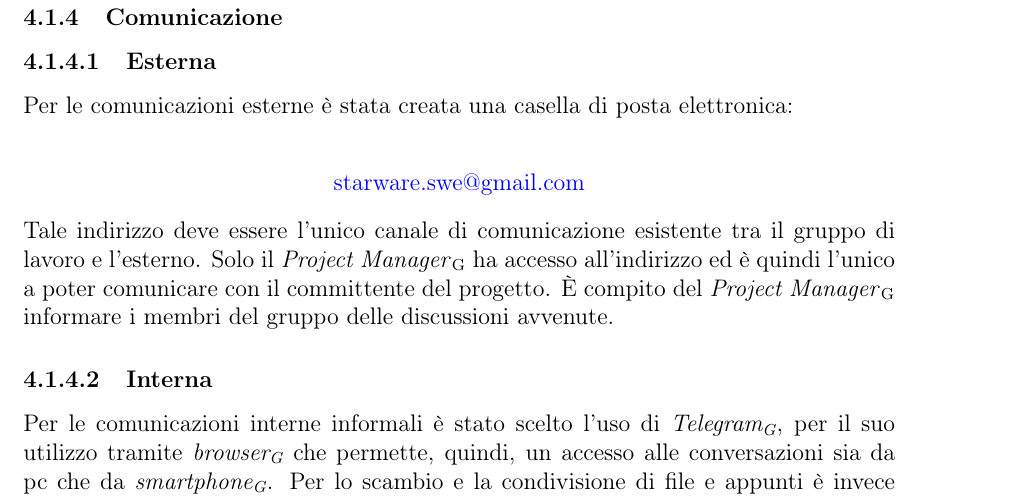
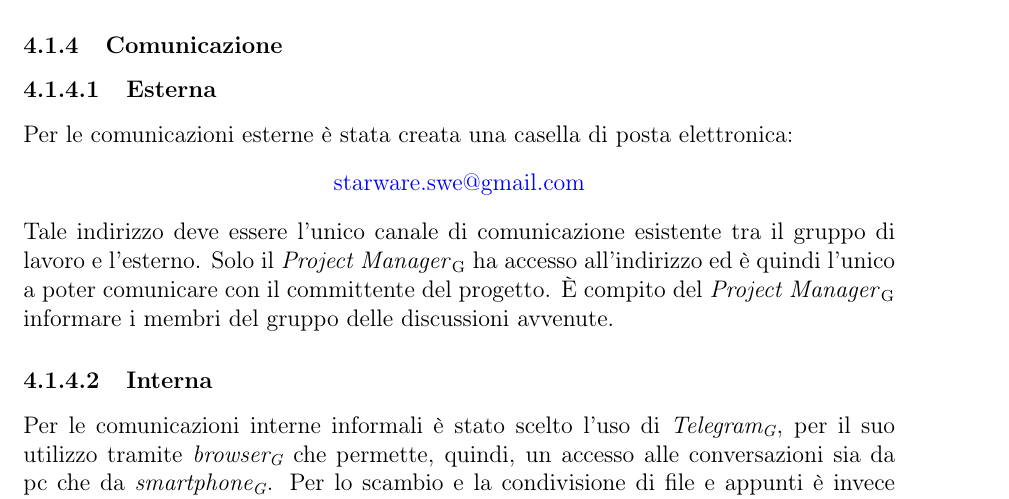
Before and after one commit to waltersandon/starware.swe15, a LaTeX document (doc/1_RR/interni/NormeDiProgetto/NormeDiProgetto_v1.0.3.tex): part of page 22 of 26 before the commit and part of page 22 of 27 after it, cut so that both start at the same text. Compiled offline with pdfLaTeX.

Commit message:
Update Norme di Progetto, Processi di Management - Pianificazione

```diff
--- a/doc/1_RR/interni/NormeDiProgetto/NormeDiProgetto_v1.0.3.tex
+++ b/doc/1_RR/interni/NormeDiProgetto/NormeDiProgetto_v1.0.3.tex
@@ -594,7 +596,7 @@ e delle prove effettuate.
 \subsubsection{Comunicazione}
 %non sono sicuro che se questa sezione sia in qualche modo separata o ricada dentro la pianificazione
 \subsubsubsection{Esterna}
-Per le comunicazioni esterne è stata creata una casella di posta elettronica:\\
+Per le comunicazioni esterne è stata creata una casella di posta elettronica:
 \begin{center}
 \href{mailto:\mailGruppo{}}{\mailGruppo{}}
 \end{center}
```
Also changed, not shown: doc/1_RR/interni/NormeDiProgetto/NormeDiProgetto_v1.0.3.tex (5 more changed lines).
